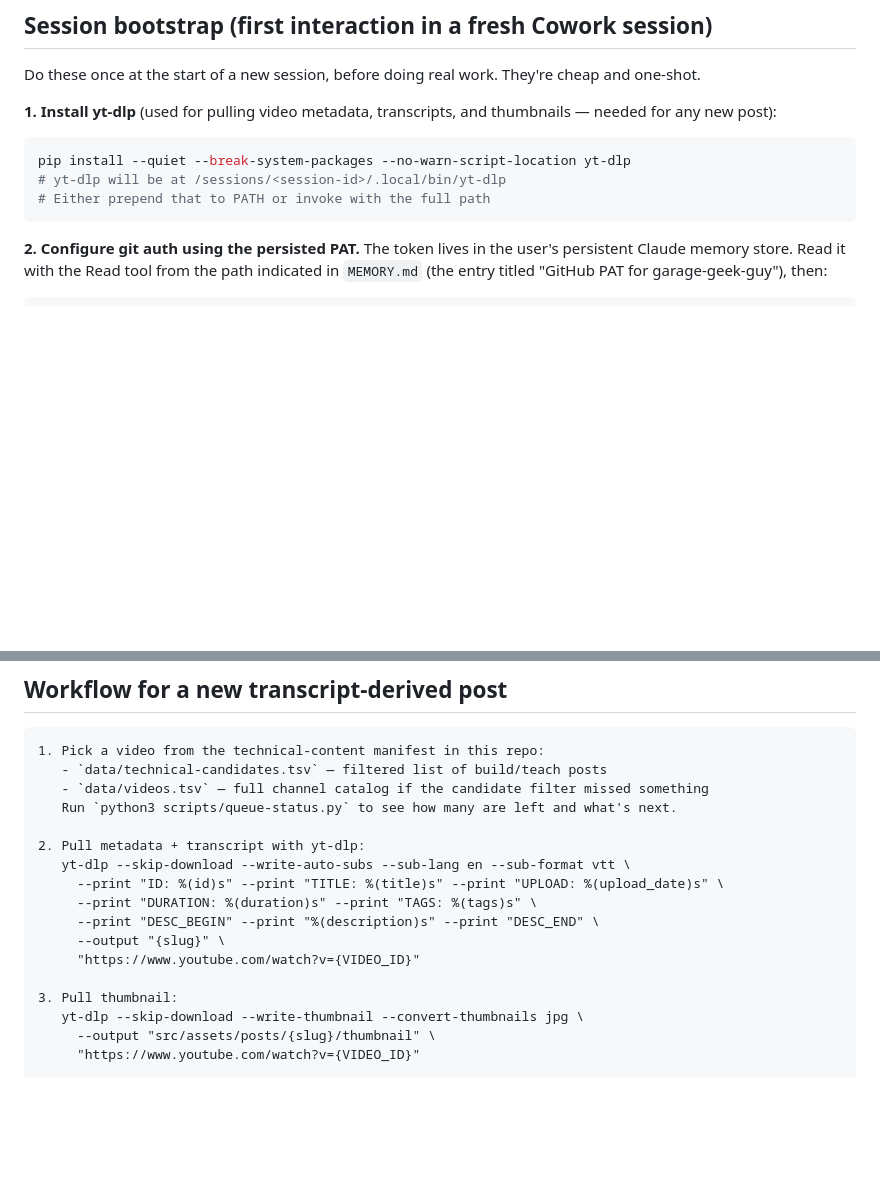
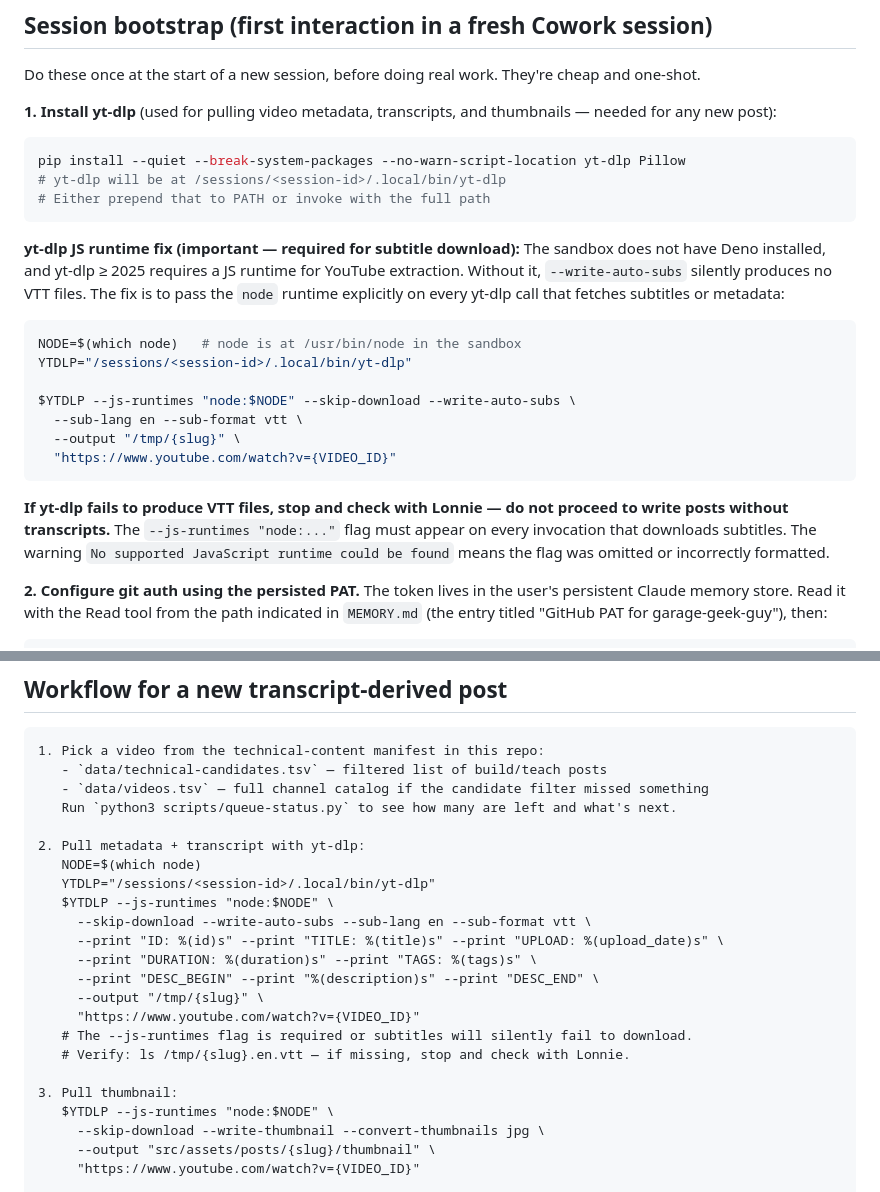
Before and after one commit to lonnie-developer/garage-geek-guy, a Markdown page: CLAUDE.md, 2 parts joined by grey strips. GitHub-like rendering; blank space fills up the shorter version.

Commit message:
Document yt-dlp JS runtime fix in CLAUDE.md
The sandbox lacks Deno, so yt-dlp >= 2025 silently fails to download
subtitles without --js-runtimes "node:$(which node)". Added the flag
to all transcript/thumbnail pull examples and added a hard stop rule:
if VTT files don't appear after the pull, stop and check with Lonnie.

````diff
--- a/CLAUDE.md
+++ b/CLAUDE.md
@@ -9,10 +9,24 @@ Do these once at the start of a new session, before doing real work. They're che
 **1. Install yt-dlp** (used for pulling video metadata, transcripts, and thumbnails — needed for any new post):
 
 ```bash
-pip install --quiet --break-system-packages --no-warn-script-location yt-dlp
+pip install --quiet --break-system-packages --no-warn-script-location yt-dlp Pillow
 # yt-dlp will be at /sessions/<session-id>/.local/bin/yt-dlp
 # Either prepend that to PATH or invoke with the full path
 ```
+
+**yt-dlp JS runtime fix (important — required for subtitle download):** The sandbox does not have Deno installed, and yt-dlp ≥ 2025 requires a JS runtime for YouTube extraction. Without it, `--write-auto-subs` silently produces no VTT files. The fix is to pass the `node` runtime explicitly on every yt-dlp call that fetches subtitles or metadata:
+
+```bash
+NODE=$(which node)   # node is at /usr/bin/node in the sandbox
+YTDLP="/sessions/<session-id>/.local/bin/yt-dlp"
+
+$YTDLP --js-runtimes "node:$NODE" --skip-download --write-auto-subs \
+  --sub-lang en --sub-format vtt \
+  --output "/tmp/{slug}" \
+  "https://www.youtube.com/watch?v={VIDEO_ID}"
+```
+
+**If yt-dlp fails to produce VTT files, stop and check with Lonnie — do not proceed to write posts without transcripts.** The `--js-runtimes "node:..."` flag must appear on every invocation that downloads subtitles. The warning `No supported JavaScript runtime could be found` means the flag was omitted or incorrectly formatted.
 
 **2. Configure git auth using the persisted PAT.** The token lives in the user's persistent Claude memory store. Read it with the Read tool from the path indicated in `MEMORY.md` (the entry titled "GitHub PAT for garage-geek-guy"), then:
 
@@ -137,15 +151,21 @@ tags: ['arduino', 'servo', 'tutorial']      # 3-7 lowercase, hyphenated tags
    Run `python3 scripts/queue-status.py` to see how many are left and what's next.
 
 2. Pull metadata + transcript with yt-dlp:
-   yt-dlp --skip-download --write-auto-subs --sub-lang en --sub-format vtt \
+   NODE=$(which node)
+   YTDLP="/sessions/<session-id>/.local/bin/yt-dlp"
+   $YTDLP --js-runtimes "node:$NODE" \
+     --skip-download --write-auto-subs --sub-lang en --sub-format vtt \
      --print "ID: %(id)s" --print "TITLE: %(title)s" --print "UPLOAD: %(upload_date)s" \
      --print "DURATION: %(duration)s" --print "TAGS: %(tags)s" \
      --print "DESC_BEGIN" --print "%(description)s" --print "DESC_END" \
-     --output "{slug}" \
+     --output "/tmp/{slug}" \
      "https://www.youtube.com/watch?v={VIDEO_ID}"
+   # The --js-runtimes flag is required or subtitles will silently fail to download.
+   # Verify: ls /tmp/{slug}.en.vtt — if missing, stop and check with Lonnie.
 
 3. Pull thumbnail:
-   yt-dlp --skip-download --write-thumbnail --convert-thumbnails jpg \
+   $YTDLP --js-runtimes "node:$NODE" \
+     --skip-download --write-thumbnail --convert-thumbnails jpg \
      --output "src/assets/posts/{slug}/thumbnail" \
      "https://www.youtube.com/watch?v={VIDEO_ID}"
 
````
